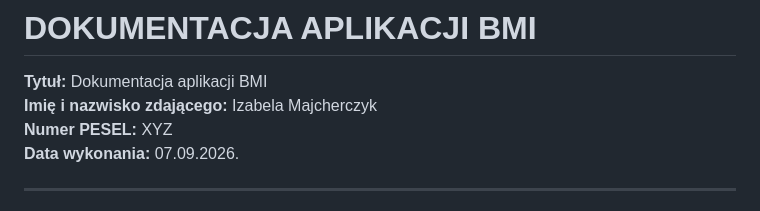
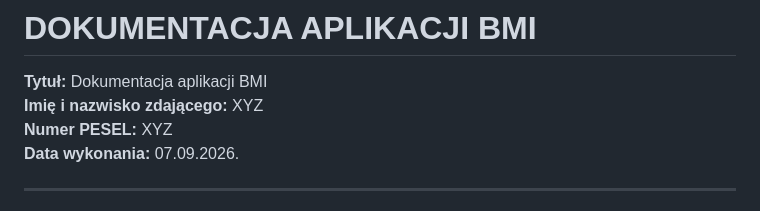
Before and after one commit to ItsIzabela/calculator-bmi, a Markdown page: dokumentacja/dokumentacja_bmi.md, the part around the change. GitHub-like rendering.

Commit message:
Update candidate name in BMI documentation

```diff
--- a/dokumentacja/dokumentacja_bmi.md
+++ b/dokumentacja/dokumentacja_bmi.md
@@ -1,7 +1,7 @@
 # DOKUMENTACJA APLIKACJI BMI
 
 **Tytuł:** Dokumentacja aplikacji BMI
-**Imię i nazwisko zdającego:** Izabela Majcherczyk
+**Imię i nazwisko zdającego:** XYZ
 **Numer PESEL:** XYZ
 **Data wykonania:** 07.09.2026.
 
```
